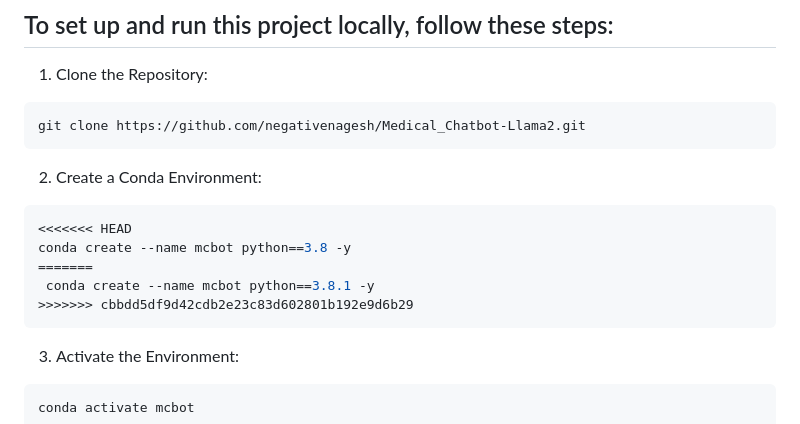
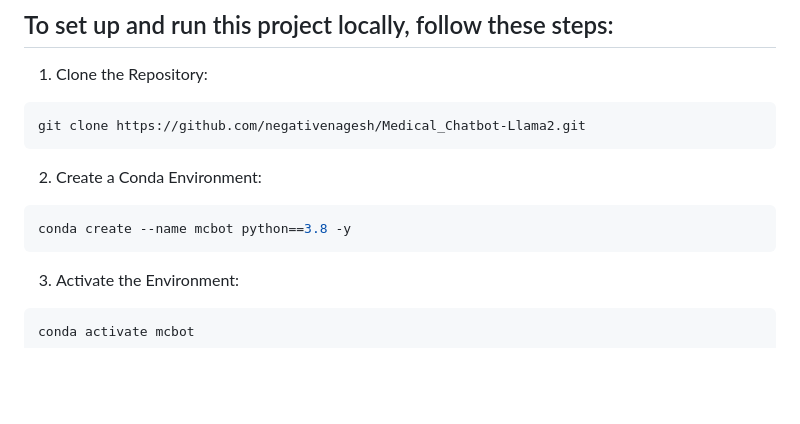
Before and after one commit to negativenagesh/ArogyaMitra, a Markdown page: README.md, the part around the change. Rendered like a GitHub page; blank space fills up the shorter version.

````diff
--- a/README.md
+++ b/README.md
@@ -8,11 +8,7 @@ git clone https://github.com/negativenagesh/Medical_Chatbot-Llama2.git
 ```
 2. Create a Conda Environment:
 ```bash
-<<<<<<< HEAD
 conda create --name mcbot python==3.8 -y
-=======
- conda create --name mcbot python==3.8.1 -y
->>>>>>> cbbdd5df9d42cdb2e23c83d602801b192e9d6b29
 ```
 3. Activate the Environment:
 ```bash
````
